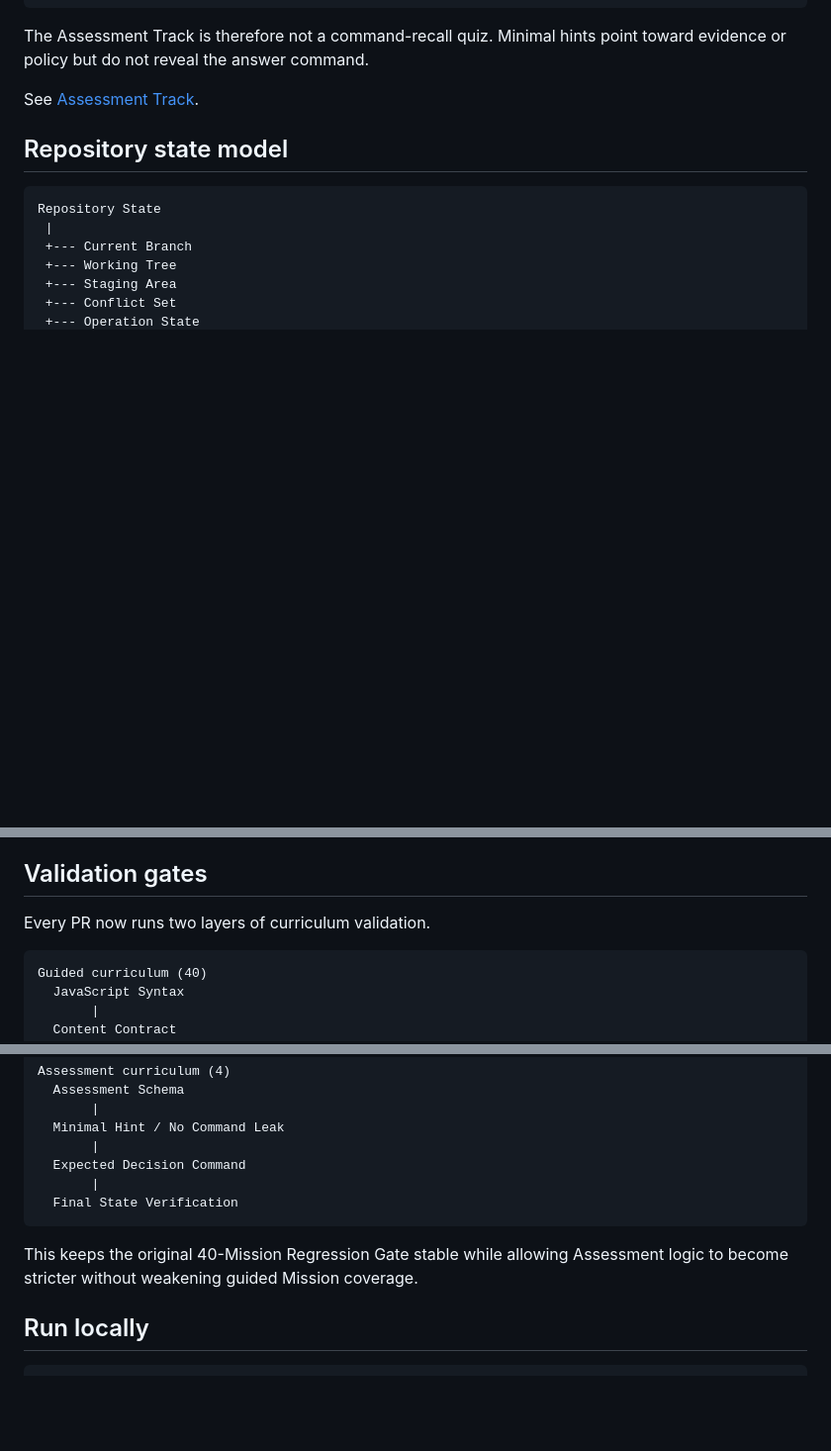
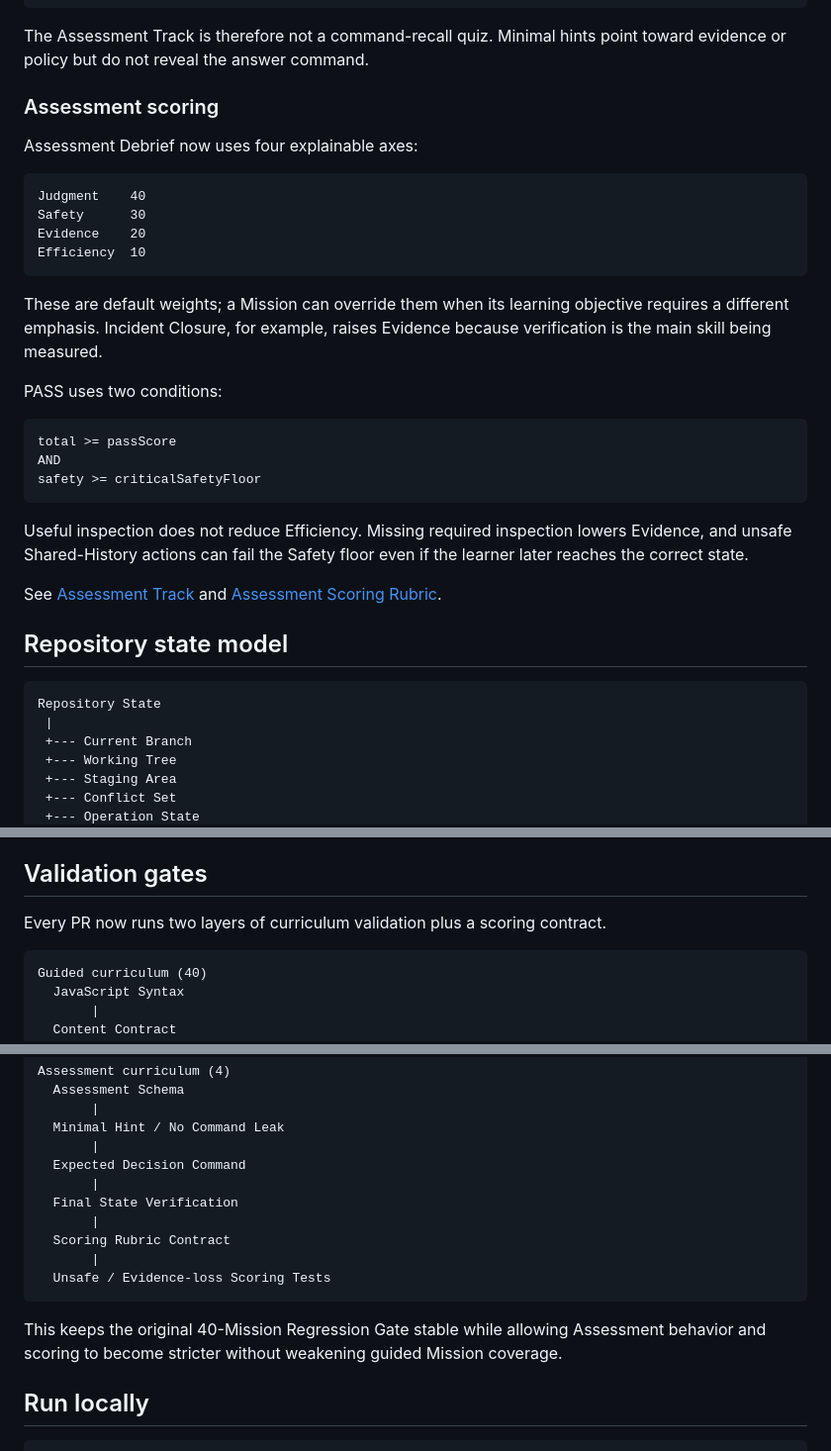
Before and after one commit to kjlee-inlct/git_adventures, a Markdown page: README.md, 3 parts joined by grey strips. Shown at 99% size. Rendered like a GitHub page; blank space fills up the shorter version.

Commit message:
Assessment Scoring Rubric README 반영

````diff
--- a/README.md
+++ b/README.md
@@ -63,7 +63,30 @@ Outcome Verification
 
 The Assessment Track is therefore not a command-recall quiz. Minimal hints point toward evidence or policy but do not reveal the answer command.
 
-See [Assessment Track](docs/assessment-track.md).
+### Assessment scoring
+
+Assessment Debrief now uses four explainable axes:
+
+```text
+Judgment    40
+Safety      30
+Evidence    20
+Efficiency  10
+```
+
+These are default weights; a Mission can override them when its learning objective requires a different emphasis. Incident Closure, for example, raises Evidence because verification is the main skill being measured.
+
+PASS uses two conditions:
+
+```text
+total >= passScore
+AND
+safety >= criticalSafetyFloor
+```
+
+Useful inspection does not reduce Efficiency. Missing required inspection lowers Evidence, and unsafe Shared-History actions can fail the Safety floor even if the learner later reaches the correct state.
+
+See [Assessment Track](docs/assessment-track.md) and [Assessment Scoring Rubric](docs/assessment-scoring.md).
 
 ## Repository state model
 
@@ -152,7 +175,7 @@ Key rules:
 
 ## Validation gates
 
-Every PR now runs two layers of curriculum validation.
+Every PR now runs two layers of curriculum validation plus a scoring contract.
 
 ```text
 Guided curriculum (40)
@@ -176,9 +199,13 @@ Assessment curriculum (4)
   Expected Decision Command
        |
   Final State Verification
+       |
+  Scoring Rubric Contract
+       |
+  Unsafe / Evidence-loss Scoring Tests
 ```
 
-This keeps the original 40-Mission Regression Gate stable while allowing Assessment logic to become stricter without weakening guided Mission coverage.
+This keeps the original 40-Mission Regression Gate stable while allowing Assessment behavior and scoring to become stricter without weakening guided Mission coverage.
 
 ## Run locally
 
````
Also changed, not shown: other parts of README.md (+2 -1 lines).
